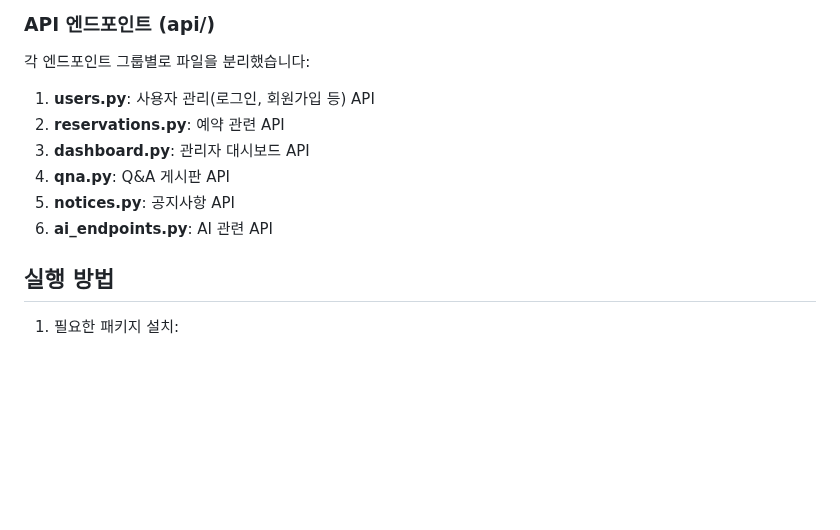
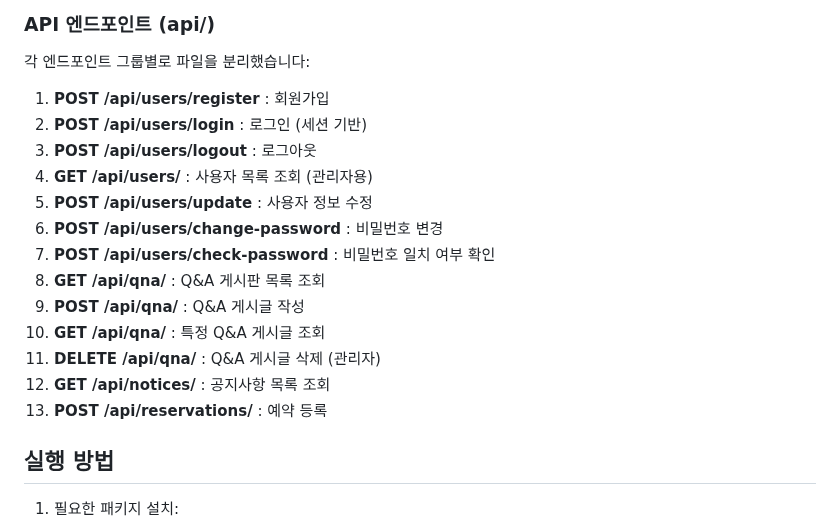
Before and after one commit to Jun2-jun/finally-project, a Markdown page: README.md, the part around the change. Rendered like a GitHub page; blank space fills up the shorter version.

```diff
--- a/README.md
+++ b/README.md
@@ -65,12 +65,19 @@ finally-project-api/
 
 ### API 엔드포인트 (api/)
 각 엔드포인트 그룹별로 파일을 분리했습니다:
-1. **users.py**: 사용자 관리(로그인, 회원가입 등) API
-2. **reservations.py**: 예약 관련 API
-3. **dashboard.py**: 관리자 대시보드 API
-4. **qna.py**: Q&A 게시판 API
-5. **notices.py**: 공지사항 API
-6. **ai_endpoints.py**: AI 관련 API
+1. **POST /api/users/register** : 회원가입
+2. **POST /api/users/login** : 로그인 (세션 기반)
+3. **POST /api/users/logout** :	로그아웃
+4. **GET /api/users/**	: 사용자 목록 조회 (관리자용)
+5. **POST /api/users/update** :	사용자 정보 수정
+6. **POST /api/users/change-password** :	비밀번호 변경
+7. **POST /api/users/check-password** :	비밀번호 일치 여부 확인
+8. **GET /api/qna/** :	Q&A 게시판 목록 조회
+9. **POST /api/qna/** :	Q&A 게시글 작성
+10. **GET /api/qna/<id>** :	특정 Q&A 게시글 조회
+11. **DELETE /api/qna/<id>** :	Q&A 게시글 삭제 (관리자)
+12. **GET /api/notices/**	: 공지사항 목록 조회
+13. **POST /api/reservations/** :	예약 등록
 
 ## 실행 방법
 
```
